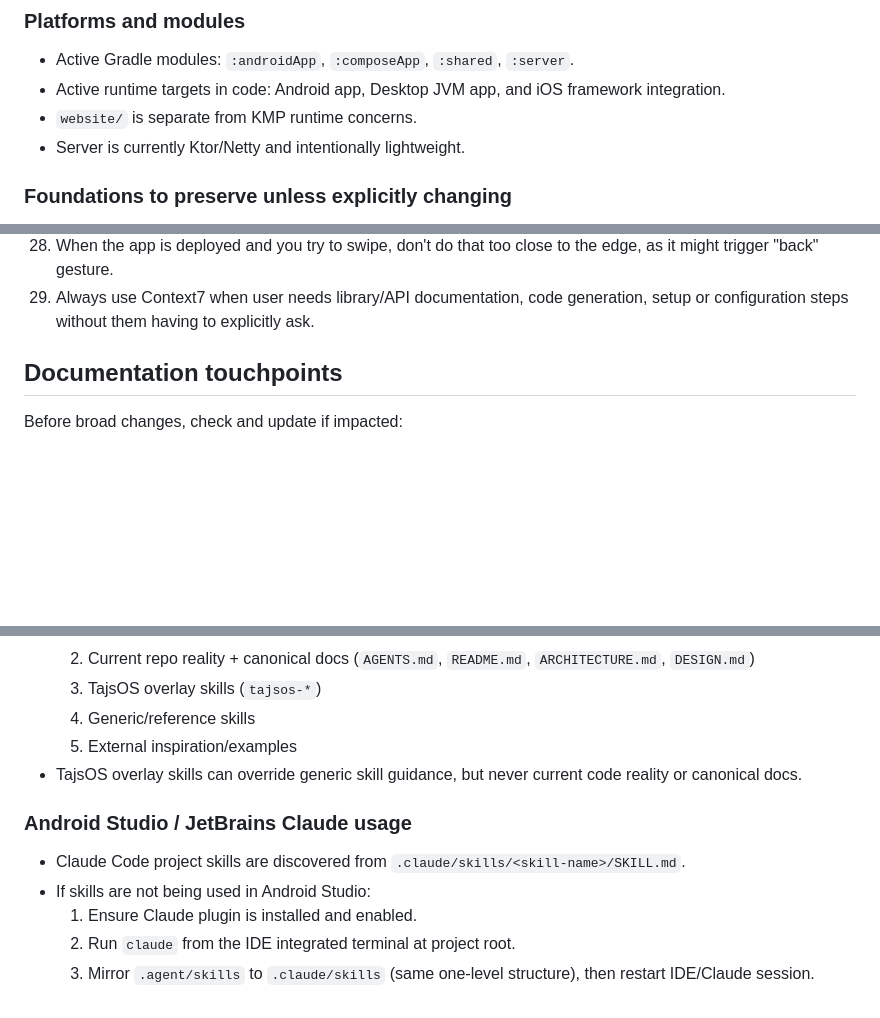
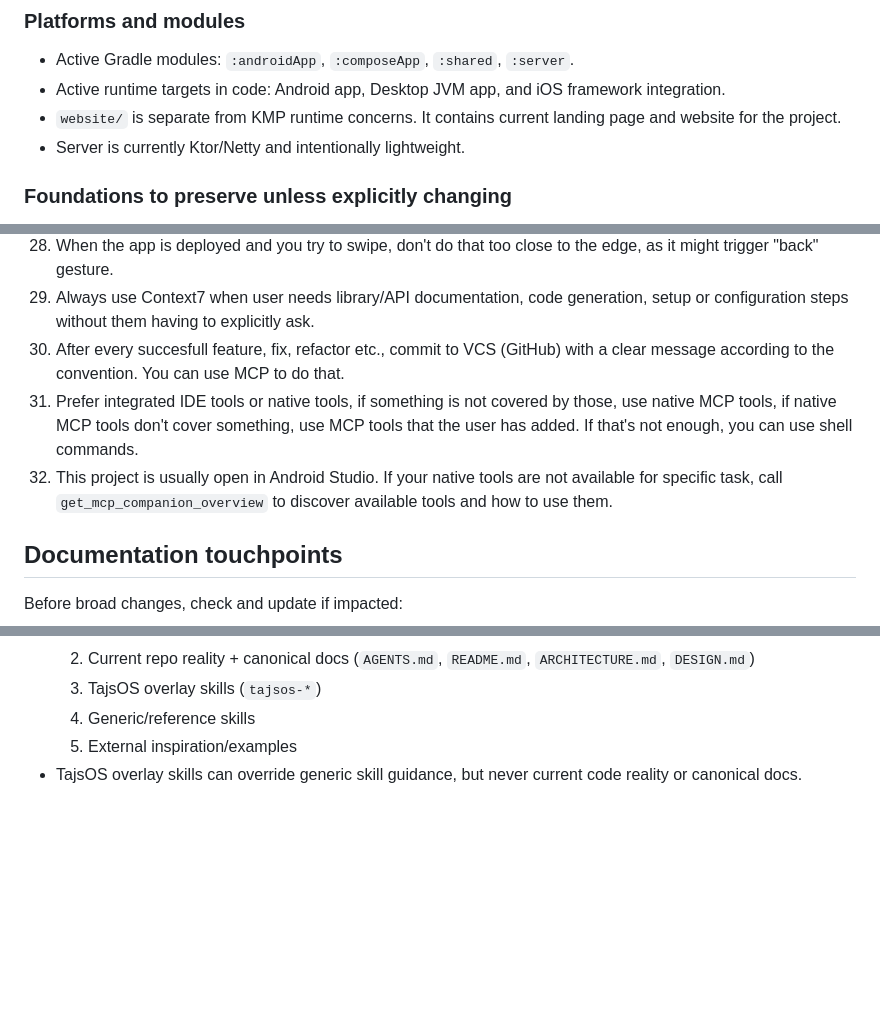
Before and after one commit to tajemniktv/TajsOS, a Markdown page: AGENTS.md, 3 parts joined by grey strips. Drawn GitHub-style; blank space fills up the shorter version.

Commit message:
docs(agents): update tool usage hierarchy and commit guidelines
Add instructions for frequent commits and define a clear priority for tool usage, favoring integrated IDE and native MCP tools over shell commands. Remove legacy Claude skill mirroring documentation.

Signed-off-by: TajemnikTV <tajemniktv@outlook.com>

```diff
--- a/AGENTS.md
+++ b/AGENTS.md
@@ -48,7 +48,8 @@ For now, the current targets are androidApp and composeApp (JVM), so test agains
 
 - Active Gradle modules: `:androidApp`, `:composeApp`, `:shared`, `:server`.
 - Active runtime targets in code: Android app, Desktop JVM app, and iOS framework integration.
-- `website/` is separate from KMP runtime concerns.
+- `website/` is separate from KMP runtime concerns. It contains current landing page and website for
+  the project.
 - Server is currently Ktor/Netty and intentionally lightweight.
 
 ### Foundations to preserve unless explicitly changing
@@ -240,6 +241,14 @@ When working in this repo, agents should:
     trigger "back" gesture.
 29. Always use Context7 when user needs library/API documentation, code generation, setup or
     configuration steps without them having to explicitly ask.
+30. After every succesfull feature, fix, refactor etc., commit to VCS (GitHub) with a clear message
+    according to the convention. You can use MCP to do that.
+31. Prefer integrated IDE tools or native tools, if something is not covered by those, use native
+    MCP tools, if native MCP tools don't cover something, use MCP tools that the user has added. If
+    that's not enough, you can use shell commands.
+32. This project is usually open in Android Studio. If your native tools are not available for
+    specific task, call `get_mcp_companion_overview` to discover available tools and how to use
+    them.
 
 ## Documentation touchpoints
 
@@ -263,12 +272,3 @@ Before broad changes, check and update if impacted:
     5. External inspiration/examples
 - TajsOS overlay skills can override generic skill guidance, but never current code reality or
   canonical docs.
-
-### Android Studio / JetBrains Claude usage
-
-- Claude Code project skills are discovered from `.claude/skills/<skill-name>/SKILL.md`.
-- If skills are not being used in Android Studio:
-    1. Ensure Claude plugin is installed and enabled.
-    2. Run `claude` from the IDE integrated terminal at project root.
-    3. Mirror `.agent/skills` to `.claude/skills` (same one-level structure), then restart
-       IDE/Claude session.
```
